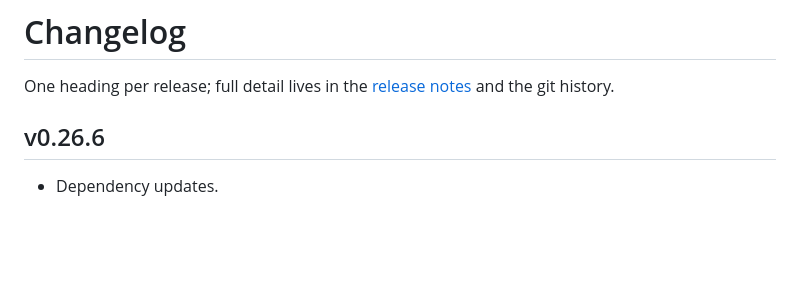
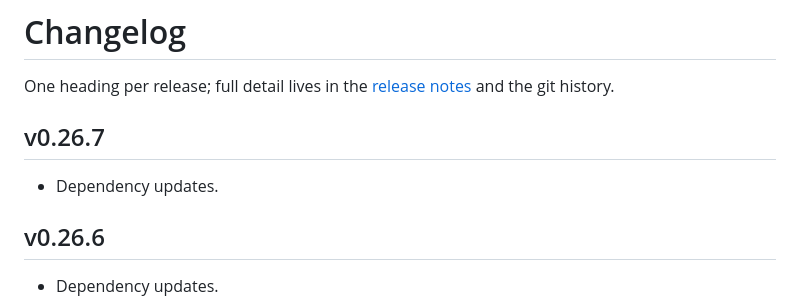
Before and after one commit to truvity/gemaal, a Markdown page: CHANGELOG.md, the part around the change. GitHub-like rendering; blank space fills up the shorter version.

Commit message:
docs(changelog): heading for the v0.26.7 release
Written by the shared auto-release workflow so that the tag names the commit that carries its own heading.

```diff
--- a/CHANGELOG.md
+++ b/CHANGELOG.md
@@ -2,6 +2,10 @@
 
 One heading per release; full detail lives in the [release
 notes](https://github.com/truvity/gemaal/releases) and the git history.
+
+## v0.26.7
+
+- Dependency updates.
 
 ## v0.26.6
 
```
